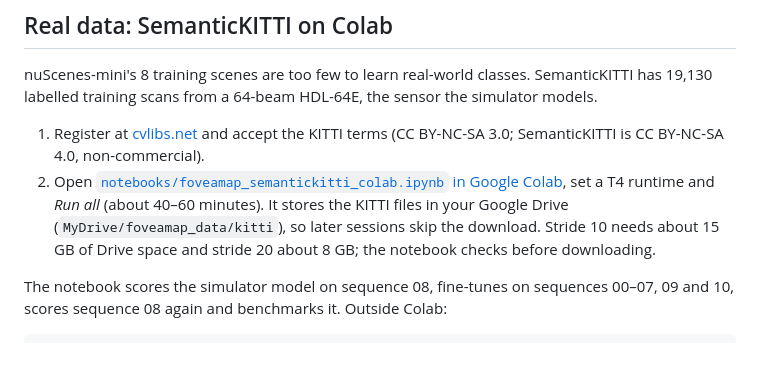
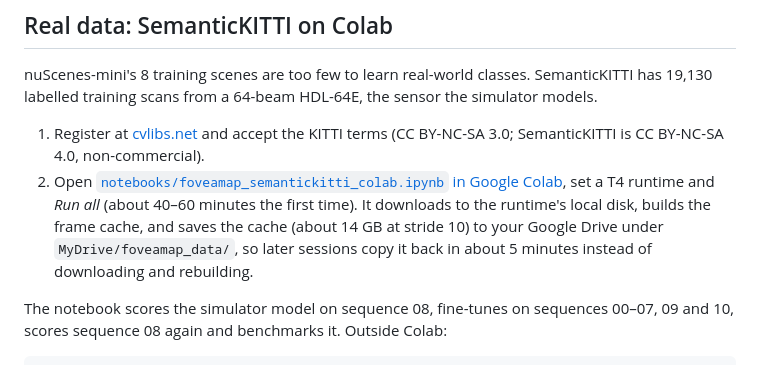
Before and after one commit to ammar-iitm/foveamap, a Markdown page: README.md, the part around the change. GitHub-like rendering.

Commit message:
Describe the Drive frame cache in the README

```diff
--- a/README.md
+++ b/README.md
@@ -56,7 +56,7 @@ How the loader maps nuScenes onto FoveaMap:
 nuScenes-mini's 8 training scenes are too few to learn real-world classes. SemanticKITTI has 19,130 labelled training scans from a 64-beam HDL-64E, the sensor the simulator models.
 
 1. Register at [cvlibs.net](http://www.cvlibs.net/datasets/kitti/user_register.php) and accept the KITTI terms (CC BY-NC-SA 3.0; SemanticKITTI is CC BY-NC-SA 4.0, non-commercial).
-2. Open [`notebooks/foveamap_semantickitti_colab.ipynb` in Google Colab](https://colab.research.google.com/github/ammar-iitm/foveamap/blob/main/notebooks/foveamap_semantickitti_colab.ipynb), set a T4 runtime and *Run all* (about 40–60 minutes). It stores the KITTI files in your Google Drive (`MyDrive/foveamap_data/kitti`), so later sessions skip the download. Stride 10 needs about 15 GB of Drive space and stride 20 about 8 GB; the notebook checks before downloading.
+2. Open [`notebooks/foveamap_semantickitti_colab.ipynb` in Google Colab](https://colab.research.google.com/github/ammar-iitm/foveamap/blob/main/notebooks/foveamap_semantickitti_colab.ipynb), set a T4 runtime and *Run all* (about 40–60 minutes the first time). It downloads to the runtime's local disk, builds the frame cache, and saves the cache (about 14 GB at stride 10) to your Google Drive under `MyDrive/foveamap_data/`, so later sessions copy it back in about 5 minutes instead of downloading and rebuilding.
 
 The notebook scores the simulator model on sequence 08, fine-tunes on sequences 00–07, 09 and 10, scores sequence 08 again and benchmarks it. Outside Colab:
 
```
